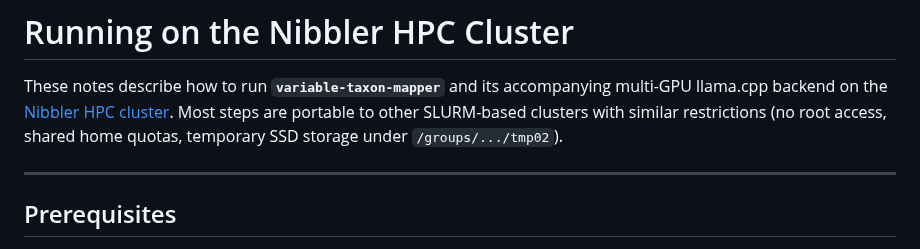
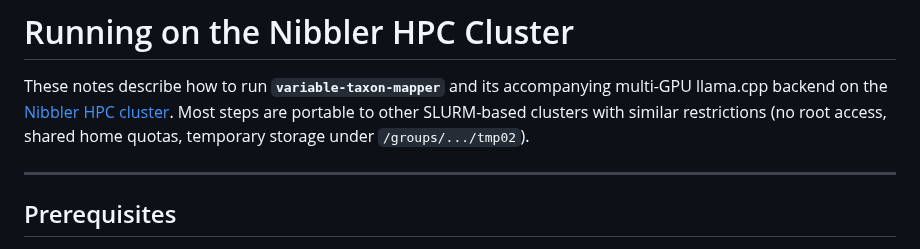
Before and after one commit to joelkuiper/variable-taxon-mapper, a Markdown page: doc/nibbler_cluster.md, the part around the change. GitHub-like rendering.

```diff
--- a/doc/nibbler_cluster.md
+++ b/doc/nibbler_cluster.md
@@ -1,7 +1,7 @@
 # Running on the Nibbler HPC Cluster
 
 These notes describe how to run **`variable-taxon-mapper`** and its accompanying multi-GPU llama.cpp backend on the [Nibbler HPC cluster](https://docs.gcc.rug.nl/nibbler/cluster/).
-Most steps are portable to other SLURM-based clusters with similar restrictions (no root access, shared home quotas, temporary SSD storage under `/groups/.../tmp02`).
+Most steps are portable to other SLURM-based clusters with similar restrictions (no root access, shared home quotas, temporary storage under `/groups/.../tmp02`).
 
 ---
 
```
